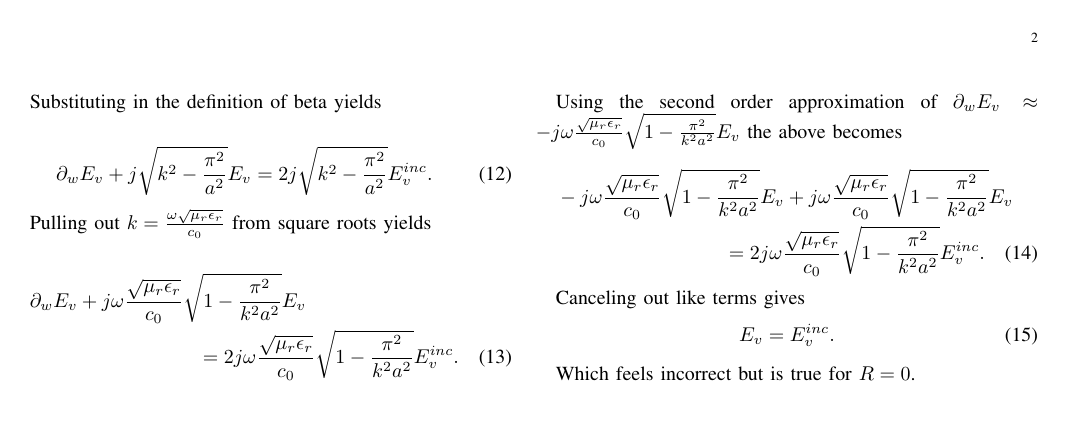
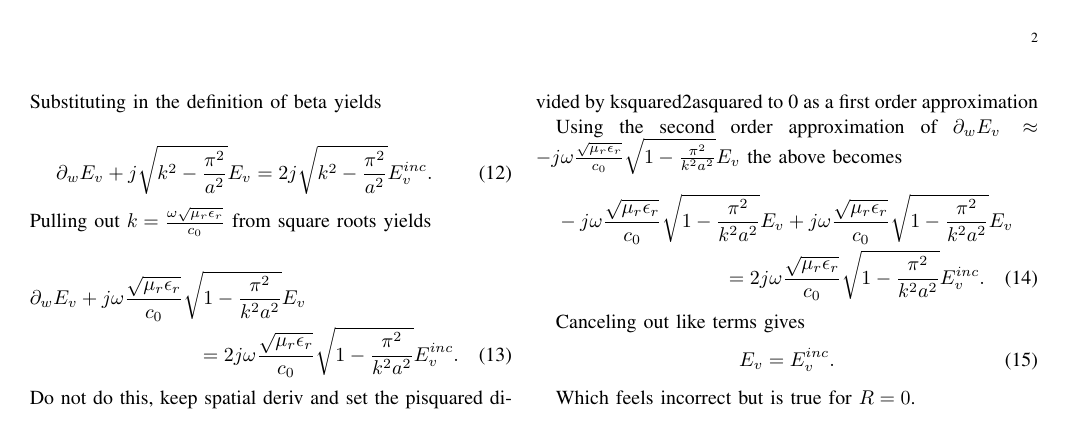
Before and after one commit to samwyss/fdtd-waveguide, a LaTeX paper (report/ece618_project1_report_sam_wyss.tex, which reads report/waveport_bc.tex): page 2 of 2. Compiled offline with LaTeX, dvips and Ghostscript.

Commit message:
added message about roths suggestion to derivation

```diff
--- a/report/waveport_bc.tex
+++ b/report/waveport_bc.tex
@@ -159,6 +159,8 @@ Pulling out $k=\frac{\omega\sqrt{\mu_r\epsilon_r}}{c_0}$ from square roots yield
     \partial_w E_v+j\omega\frac{\sqrt{\mu_r\epsilon_r}}{c_0}\sqrt{1-\frac{\pi^2}{k^2a^2}} E_v \\ =2j\omega\frac{\sqrt{\mu_r\epsilon_r}}{c_0}\sqrt{1-\frac{\pi^2}{k^2a^2}} E_v^{inc}.
 \end{multline}
 
+Do not do this, keep spatial deriv and set the pisquared divided by ksquared2asquared to 0 as a first order approximation
+
 Using the second order approximation of $\partial_w E_v\approx-j\omega\frac{\sqrt{\mu_r\epsilon_r}}{c_0}\sqrt{1-\frac{\pi^2}{k^2a^2}}E_v$ the above becomes
 \begin{multline}
     -j\omega\frac{\sqrt{\mu_r\epsilon_r}}{c_0}\sqrt{1-\frac{\pi^2}{k^2a^2}}E_v+j\omega\frac{\sqrt{\mu_r\epsilon_r}}{c_0}\sqrt{1-\frac{\pi^2}{k^2a^2}} E_v \\ =2j\omega\frac{\sqrt{\mu_r\epsilon_r}}{c_0}\sqrt{1-\frac{\pi^2}{k^2a^2}} E_v^{inc}.
```
Also changed, not shown: report/ece618_project1_report_sam_wyss.pdf.
